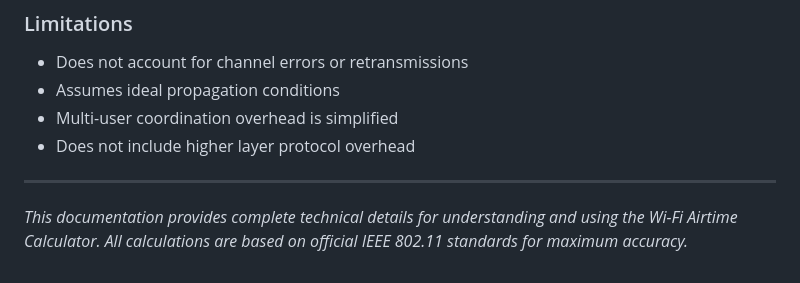
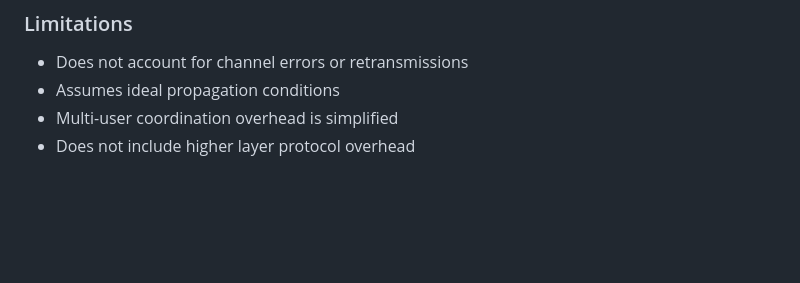
Before and after one commit to WifiNomads/Nomads, a Markdown page: WiFi_Airtime_Calculator_Documentation.md, the part around the change. GitHub-like rendering; blank space fills up the shorter version.

Commit message:
md changes

```diff
--- a/WiFi_Airtime_Calculator_Documentation.md
+++ b/WiFi_Airtime_Calculator_Documentation.md
@@ -372,7 +372,3 @@ This calculator implements calculations according to:
 - Assumes ideal propagation conditions
 - Multi-user coordination overhead is simplified
 - Does not include higher layer protocol overhead
-
----
-
-*This documentation provides complete technical details for understanding and using the Wi-Fi Airtime Calculator. All calculations are based on official IEEE 802.11 standards for maximum accuracy.*
```
